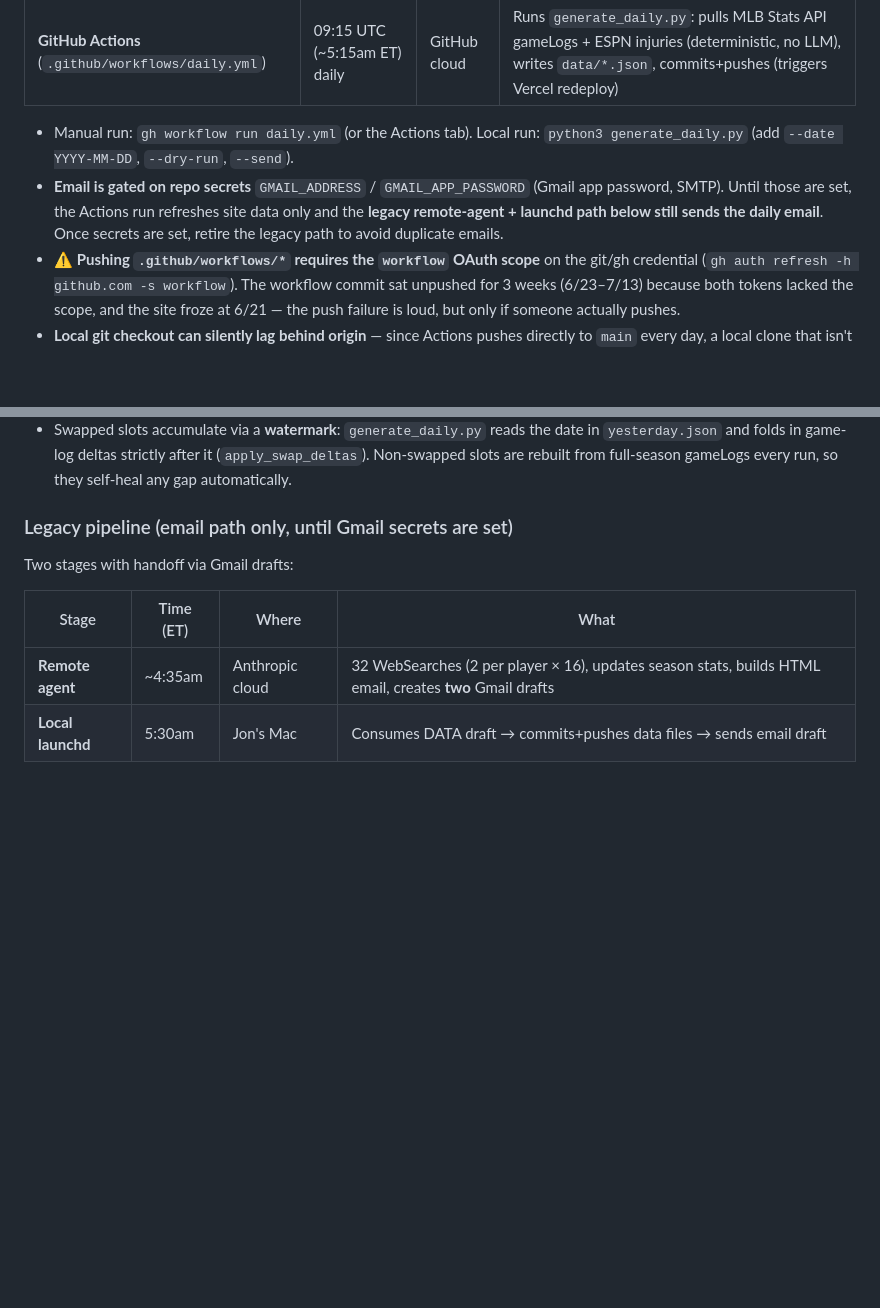
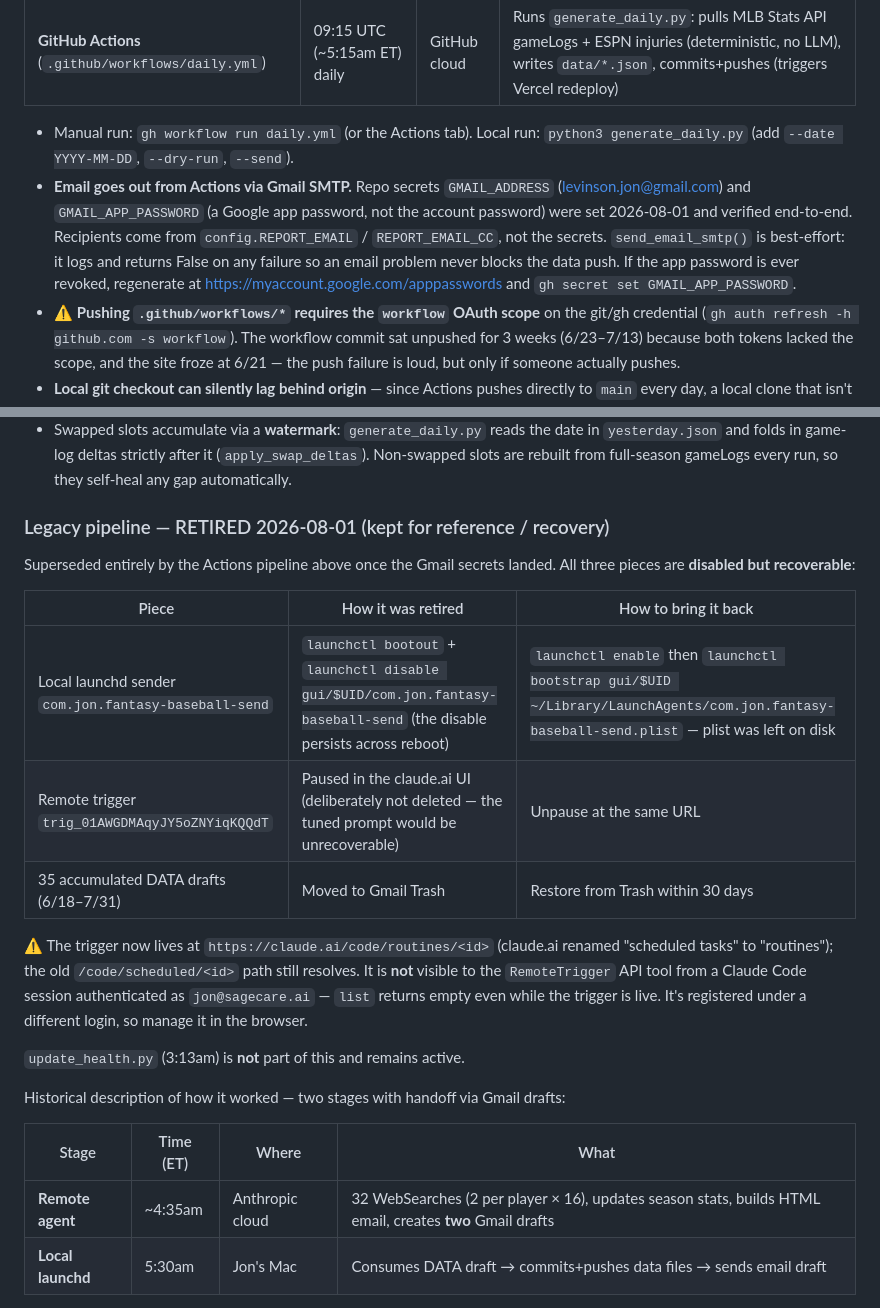
Before and after one commit to levinsonjon/bt-baseball-2026, a Markdown page: CLAUDE.md, 2 parts joined by grey strips. Rendered like a GitHub page; blank space fills up the shorter version.

Commit message:
Retire the legacy email pipeline; Actions now owns the daily email
GMAIL_ADDRESS / GMAIL_APP_PASSWORD repo secrets are set and verified
end-to-end (manual workflow_dispatch logged "Sent email to *** (cc
levinsonlgs@gmail.com)"), so generate_daily.py --send is now the only thing
mailing the daily report.

All three legacy pieces are disabled but recoverable, per Jon's call to keep
a rollback path: the launchd sender is booted out and launchctl-disabled with
its plist left on disk, the remote trigger is paused rather than deleted
(its tuned prompt would be unrecoverable), and the 35 stale DATA drafts are
in Gmail Trash for 30 days.

This also removes the last competitor for data/*.json -- send_pending_email.py
wrote and pushed the same files Actions does, and only avoided colliding
because the remote agent's DATA drafts had been arriving empty for weeks.
The daily "empty DATA draft" Reminder stops with it.

Documents that the trigger moved to /code/routines/<id> and is invisible to
the RemoteTrigger API tool under the jon@sagecare.ai session identity, so it
must be managed in the browser.

Co-Authored-By: Claude Opus 5 (1M context) <noreply@anthropic.com>
Claude-Session: https://claude.ai/code/session_01BTCCyBSYCY1BbQgZ4ksSpo

```diff
--- a/CLAUDE.md
+++ b/CLAUDE.md
@@ -29,15 +29,27 @@ Fantasy baseball project for Jon's BT Baseball Pool 2026 league. Includes draft
 | **GitHub Actions** (`.github/workflows/daily.yml`) | 09:15 UTC (~5:15am ET) daily | GitHub cloud | Runs `generate_daily.py`: pulls MLB Stats API gameLogs + ESPN injuries (deterministic, no LLM), writes `data/*.json`, commits+pushes (triggers Vercel redeploy) |
 
 - Manual run: `gh workflow run daily.yml` (or the Actions tab). Local run: `python3 generate_daily.py` (add `--date YYYY-MM-DD`, `--dry-run`, `--send`).
-- **Email is gated on repo secrets** `GMAIL_ADDRESS` / `GMAIL_APP_PASSWORD` (Gmail app password, SMTP). Until those are set, the Actions run refreshes site data only and the **legacy remote-agent + launchd path below still sends the daily email**. Once secrets are set, retire the legacy path to avoid duplicate emails.
+- **Email goes out from Actions via Gmail SMTP.** Repo secrets `GMAIL_ADDRESS` (levinson.jon@gmail.com) and `GMAIL_APP_PASSWORD` (a Google app password, not the account password) were set 2026-08-01 and verified end-to-end. Recipients come from `config.REPORT_EMAIL` / `REPORT_EMAIL_CC`, not the secrets. `send_email_smtp()` is best-effort: it logs and returns False on any failure so an email problem never blocks the data push. If the app password is ever revoked, regenerate at https://myaccount.google.com/apppasswords and `gh secret set GMAIL_APP_PASSWORD`.
 - ⚠️ **Pushing `.github/workflows/*` requires the `workflow` OAuth scope** on the git/gh credential (`gh auth refresh -h github.com -s workflow`). The workflow commit sat unpushed for 3 weeks (6/23–7/13) because both tokens lacked the scope, and the site froze at 6/21 — the push failure is loud, but only if someone actually pushes.
 - **Local git checkout can silently lag behind origin** — since Actions pushes directly to `main` every day, a local clone that isn't pulled between sessions can go a week+ stale even though the site itself is current. Always `git fetch origin main` (and pull/rebase) before editing data files in this repo.
 - **Two `gh`/git credentials are configured on this Mac** — `jlev-sage` (Sage work account, no push access to this repo) and `levinsonjon` (repo owner). If `git push` 403s with `Permission to levinsonjon/bt-baseball-2026.git denied to jlev-sage`, the wrong account is active: run `gh auth switch -h github.com -u levinsonjon` and retry.
 - Swapped slots accumulate via a **watermark**: `generate_daily.py` reads the date in `yesterday.json` and folds in game-log deltas strictly after it (`apply_swap_deltas`). Non-swapped slots are rebuilt from full-season gameLogs every run, so they self-heal any gap automatically.
 
-### Legacy pipeline (email path only, until Gmail secrets are set)
+### Legacy pipeline — RETIRED 2026-08-01 (kept for reference / recovery)
 
-Two stages with handoff via Gmail drafts:
+Superseded entirely by the Actions pipeline above once the Gmail secrets landed. All three pieces are **disabled but recoverable**:
+
+| Piece | How it was retired | How to bring it back |
+|-------|--------------------|----------------------|
+| Local launchd sender `com.jon.fantasy-baseball-send` | `launchctl bootout` + `launchctl disable gui/$UID/com.jon.fantasy-baseball-send` (the disable persists across reboot) | `launchctl enable` then `launchctl bootstrap gui/$UID ~/Library/LaunchAgents/com.jon.fantasy-baseball-send.plist` — plist was left on disk |
+| Remote trigger `trig_01AWGDMAqyJY5oZNYiqKQQdT` | Paused in the claude.ai UI (deliberately not deleted — the tuned prompt would be unrecoverable) | Unpause at the same URL |
+| 35 accumulated DATA drafts (6/18–7/31) | Moved to Gmail Trash | Restore from Trash within 30 days |
+
+⚠️ The trigger now lives at `https://claude.ai/code/routines/<id>` (claude.ai renamed "scheduled tasks" to "routines"); the old `/code/scheduled/<id>` path still resolves. It is **not** visible to the `RemoteTrigger` API tool from a Claude Code session authenticated as `jon@sagecare.ai` — `list` returns empty even while the trigger is live. It's registered under a different login, so manage it in the browser.
+
+`update_health.py` (3:13am) is **not** part of this and remains active.
+
+Historical description of how it worked — two stages with handoff via Gmail drafts:
 
 | Stage | Time (ET) | Where | What |
 |-------|-----------|-------|------|
```
